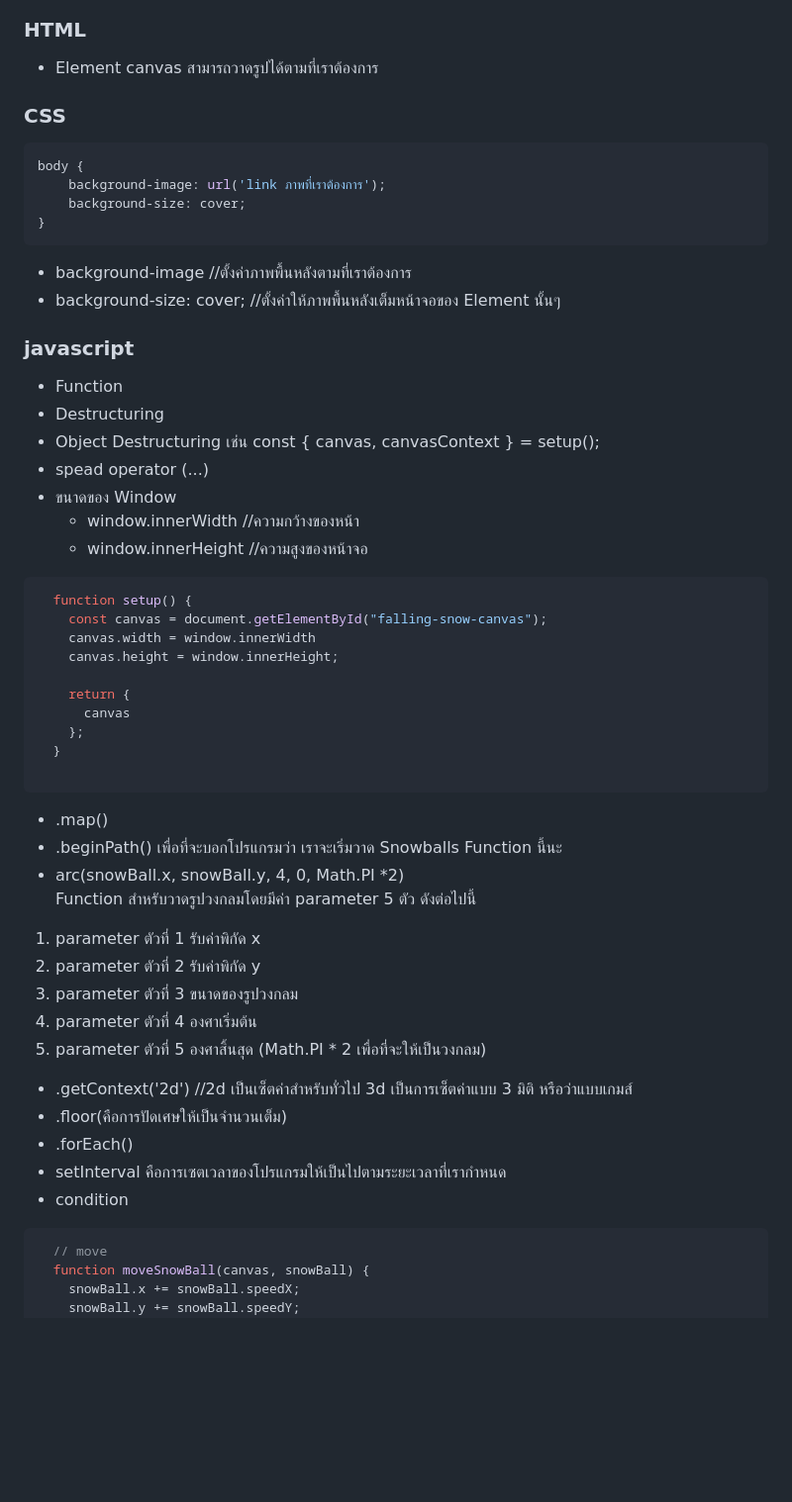
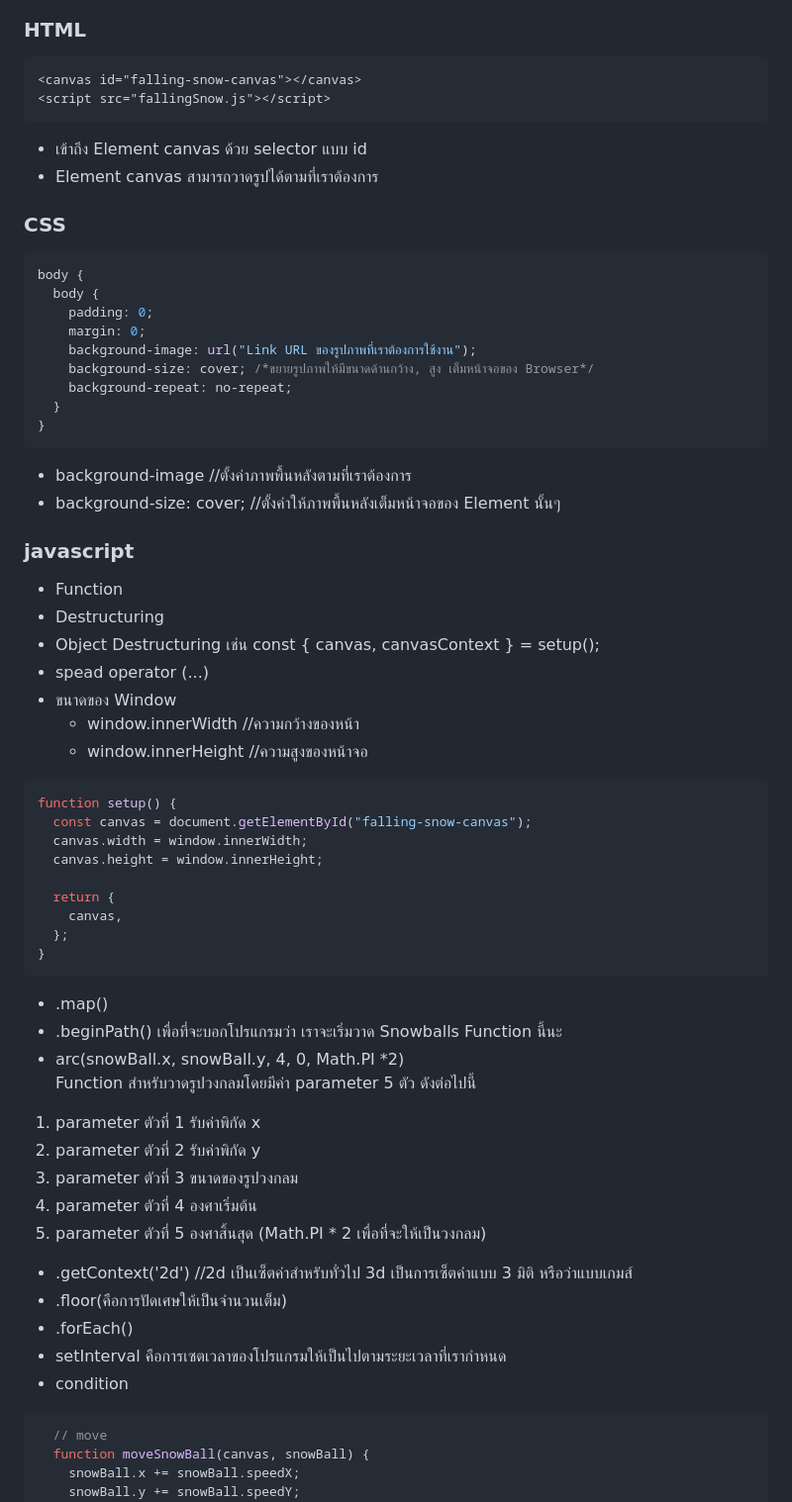
Before and after one commit to Wissanukhong/21-Days-javaScript-Challenge-, a Markdown page: readme.md, the part around the change printed below. Shown: that part at 99% size. Drawn GitHub-style; blank space fills up the shorter version.

````diff
--- a/readme.md
+++ b/readme.md
@@ -17,50 +27,69 @@
 ### HTML
+
+```html
+<canvas id="falling-snow-canvas"></canvas>
+<script src="fallingSnow.js"></script>
+```
+
+- เข้าถึง Element canvas ด้วย selector แบบ id
 - Element canvas สามารถวาดรูปได้ตามที่เราต้องการ
 
 ### CSS
+
 ```css
 body {
-    background-image: url('link ภาพที่เราต้องการ');
-    background-size: cover;
+  body {
+    padding: 0;
+    margin: 0;
+    background-image: url("Link URL ของรูปภาพที่เราต้องการใช้งาน");
+    background-size: cover; /*ขยายรูปภาพให้มีขนาดด้านกว้าง, สูง เต็มหน้าจอของ Browser*/
+    background-repeat: no-repeat;
+  }
 }
 ```
-* background-image //ตั้งค่าภาพพื้นหลังตามที่เราต้องการ
-* background-size: cover; //ตั้งค่าให้ภาพพื้นหลังเต็มหน้าจอของ Element นั้นๆ
+
+- background-image //ตั้งค่าภาพพื้นหลังตามที่เราต้องการ
+- background-size: cover; //ตั้งค่าให้ภาพพื้นหลังเต็มหน้าจอของ Element นั้นๆ
 
 ### javascript
+
 - Function
 - Destructuring
 - Object Destructuring เช่น const { canvas, canvasContext } = setup();
 - spead operator (...)
 - ขนาดของ Window
-    * window.innerWidth //ความกว้างของหน้า
-    * window.innerHeight //ความสูงของหน้าจอ
+  - window.innerWidth //ความกว้างของหน้า
+  - window.innerHeight //ความสูงของหน้าจอ
+
 ```js
-  function setup() {
-    const canvas = document.getElementById("falling-snow-canvas");
-    canvas.width = window.innerWidth
-    canvas.height = window.innerHeight;
+function setup() {
+  const canvas = document.getElementById("falling-snow-canvas");
+  canvas.width = window.innerWidth;
+  canvas.height = window.innerHeight;
 
-    return {
-      canvas
-    };
-  }
+  return {
+    canvas,
+  };
+}
+```
 
-```
 - .map()
 - .beginPath() เพื่อที่จะบอกโปรแกรมว่า เราจะเริ่มวาด Snowballs Function นี้นะ
-- arc(snowBall.x, snowBall.y, 4, 0, Math.PI *2)
-Function สำหรับวาดรูปวงกลมโดยมีค่า parameter 5 ตัว ดังต่อไปนี้
+- arc(snowBall.x, snowBall.y, 4, 0, Math.PI \*2)
+  Function สำหรับวาดรูปวงกลมโดยมีค่า parameter 5 ตัว ดังต่อไปนี้
+
 1. parameter ตัวที่ 1 รับค่าพิกัด x
 2. parameter ตัวที่ 2 รับค่าพิกัด y
 3. parameter ตัวที่ 3 ขนาดของรูปวงกลม
 4. parameter ตัวที่ 4 องศาเริ่มต้น
-5. parameter ตัวที่ 5 องศาสิ้นสุด (Math.PI * 2 เพื่อที่จะให้เป็นวงกลม)
+5. parameter ตัวที่ 5 องศาสิ้นสุด (Math.PI \* 2 เพื่อที่จะให้เป็นวงกลม)
+
 - .getContext('2d') //2d เป็นเซ็ตค่าสำหรับทั่วไป 3d เป็นการเซ็ตค่าแบบ 3 มิติ หรือว่าแบบเกมส์
 - .floor(คือการปัดเศษให้เป็นจำนวนเต็ม)
 - .forEach()
 - setInterval คือการเซตเวลาของโปรแกรมให้เป็นไปตามระยะเวลาที่เรากำหนด
 - condition
+
 ```javaScript
   // move
   function moveSnowBall(canvas, snowBall) {
````
Also changed, not shown: other parts of readme.md (+21 -7 lines), Picture/0.javaScript.png (added), 3 other files.
